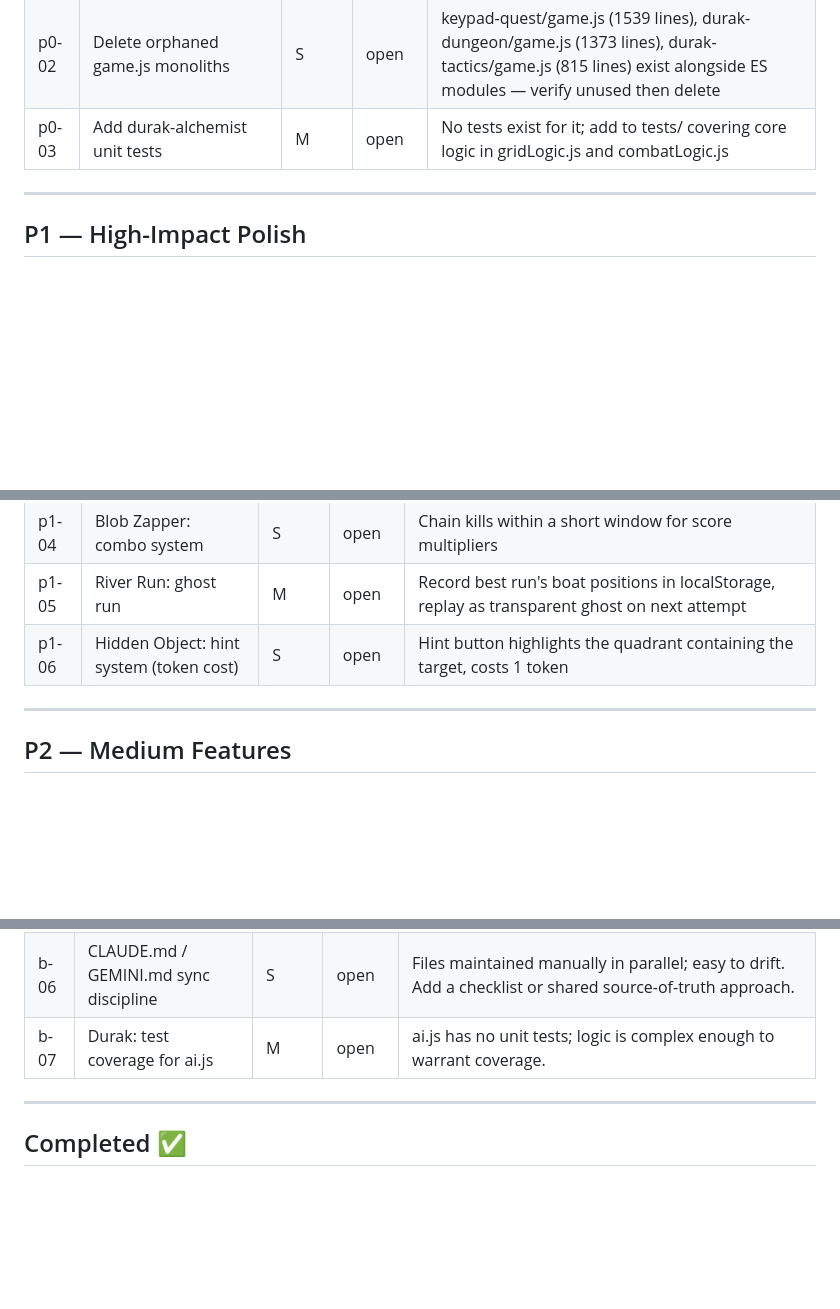
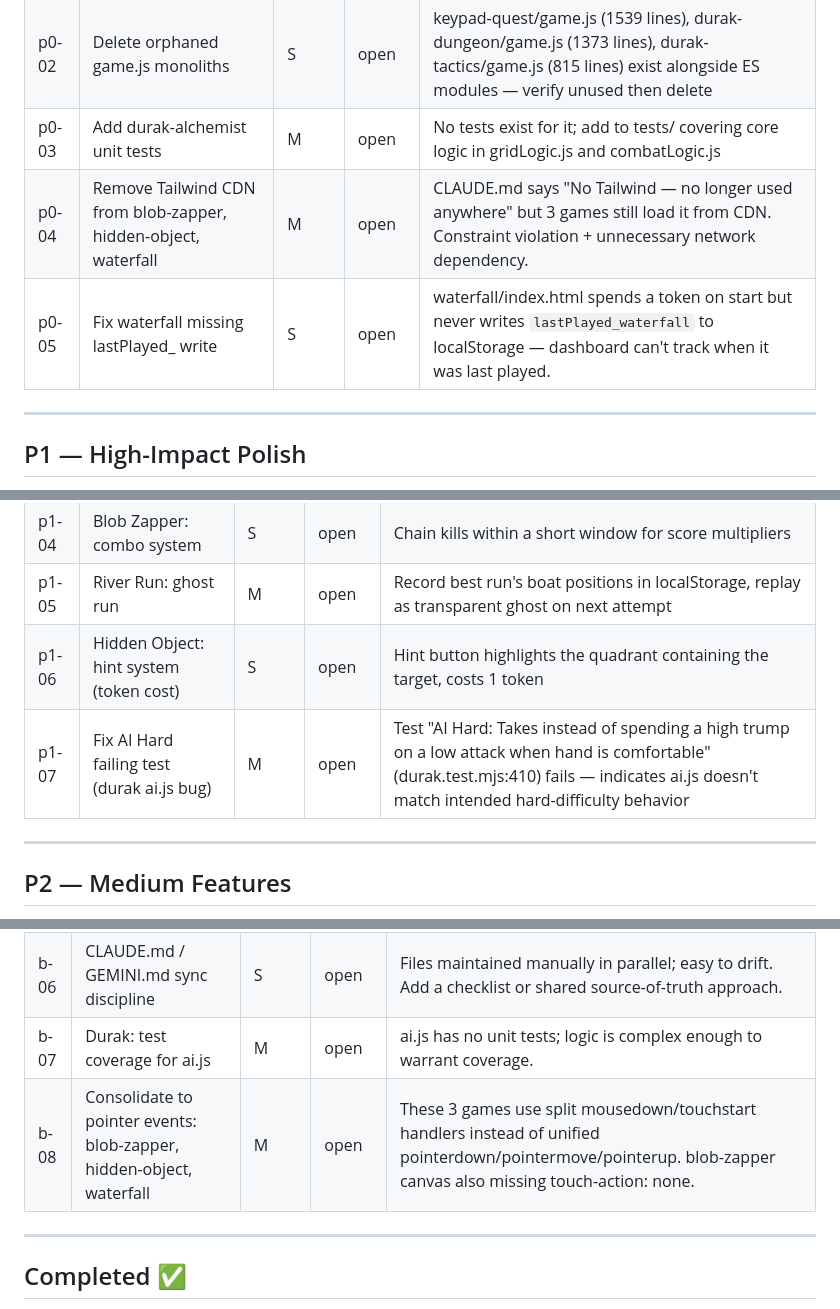
Before and after one commit to yevrap/KamekoStudio, a Markdown page: docs/roadmap.md, 3 parts joined by grey strips. GitHub-like rendering; blank space fills up the shorter version.

Commit message:
chore: add /improve findings to roadmap
New items from quality scan: p0-04 (Tailwind CDN still in 3 games),
p0-05 (waterfall missing lastPlayed_ write), p1-07 (AI Hard failing test),
b-08 (pointer event consolidation for 3 games).

Co-Authored-By: Claude Sonnet 4.6 <noreply@anthropic.com>

```diff
--- a/docs/roadmap.md
+++ b/docs/roadmap.md
@@ -18,6 +18,8 @@ Pre-conditions that should be cleared before adding features.
 | p0-01 | Add durak-alchemist to CLAUDE.md and GEMINI.md game tables | S | open | Game exists in games/ but is missing from the Games table in both context files |
 | p0-02 | Delete orphaned game.js monoliths | S | open | keypad-quest/game.js (1539 lines), durak-dungeon/game.js (1373 lines), durak-tactics/game.js (815 lines) exist alongside ES modules — verify unused then delete |
 | p0-03 | Add durak-alchemist unit tests | M | open | No tests exist for it; add to tests/ covering core logic in gridLogic.js and combatLogic.js |
+| p0-04 | Remove Tailwind CDN from blob-zapper, hidden-object, waterfall | M | open | CLAUDE.md says "No Tailwind — no longer used anywhere" but 3 games still load it from CDN. Constraint violation + unnecessary network dependency. |
+| p0-05 | Fix waterfall missing lastPlayed_ write | S | open | waterfall/index.html spends a token on start but never writes `lastPlayed_waterfall` to localStorage — dashboard can't track when it was last played. |
 
 ---
 
@@ -33,6 +35,7 @@ Biggest visible improvements to the player experience.
 | p1-04 | Blob Zapper: combo system | S | open | Chain kills within a short window for score multipliers |
 | p1-05 | River Run: ghost run | M | open | Record best run's boat positions in localStorage, replay as transparent ghost on next attempt |
 | p1-06 | Hidden Object: hint system (token cost) | S | open | Hint button highlights the quadrant containing the target, costs 1 token |
+| p1-07 | Fix AI Hard failing test (durak ai.js bug) | M | open | Test "AI Hard: Takes instead of spending a high trump on a low attack when hand is comfortable" (durak.test.mjs:410) fails — indicates ai.js doesn't match intended hard-difficulty behavior |
 
 ---
 
@@ -78,6 +81,7 @@ Lower priority but worth doing when a game is getting other attention.
 | b-05 | ES module split: waterfall | M | open | index.html is 494 lines with all JS inline. |
 | b-06 | CLAUDE.md / GEMINI.md sync discipline | S | open | Files maintained manually in parallel; easy to drift. Add a checklist or shared source-of-truth approach. |
 | b-07 | Durak: test coverage for ai.js | M | open | ai.js has no unit tests; logic is complex enough to warrant coverage. |
+| b-08 | Consolidate to pointer events: blob-zapper, hidden-object, waterfall | M | open | These 3 games use split mousedown/touchstart handlers instead of unified pointerdown/pointermove/pointerup. blob-zapper canvas also missing touch-action: none. |
 
 ---
 
```
